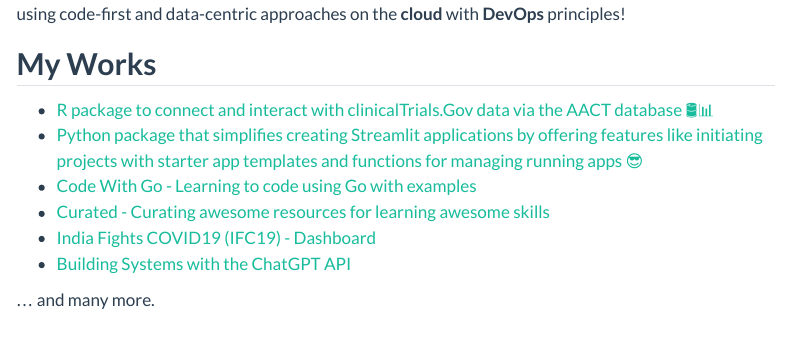
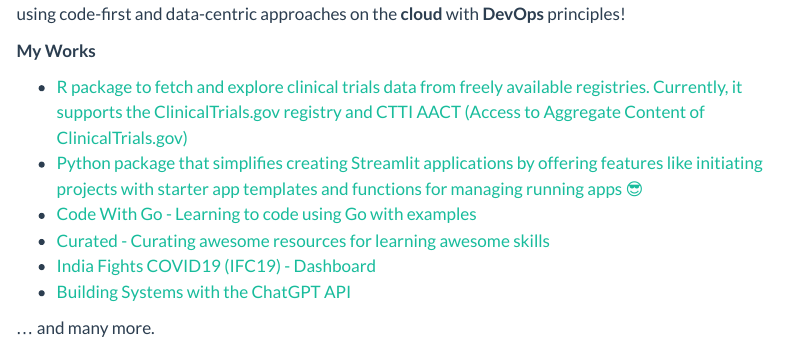
Before and after one commit to ineelhere/ineelhere.github.io, a Quarto document (index.qmd): the page in a window 1100 px wide, from 360 px down. Rendered offline with R 4.5, knitr and Pandoc in place of Quarto, with nearby package versions; menus at the side of the page are left out.

Commit message:
[ADD] clintrialx update

```diff
--- a/index.qmd
+++ b/index.qmd
@@ -12,8 +12,8 @@
 solving problems using code-first and data-centric approaches on the **cloud** with **DevOps** principles!
 
 **My Works**
----------
-* [R package to connect and interact with clinicalTrials.Gov data via the AACT database 🛢️📊](https://github.com/ineelhere/aactr)
+
+* [R package to fetch and explore clinical trials data from freely available registries. Currently, it supports the ClinicalTrials.gov registry and CTTI AACT (Access to Aggregate Content of ClinicalTrials.gov)](https://ineelhere.github.io/clintrialx/)
 * [Python package that simplifies creating Streamlit applications by offering features like initiating projects with starter app templates and functions for managing running apps 😎](https://pypi.org/project/startlit/)
 * [Code With Go - Learning to code using Go with examples](https://ineelhere.gitbook.io/code-with-go/)
 * [Curated - Curating awesome resources for learning awesome skills](https://curated.streamlit.app/)
```
Also changed, not shown: docs/search.json, 1 other file.
